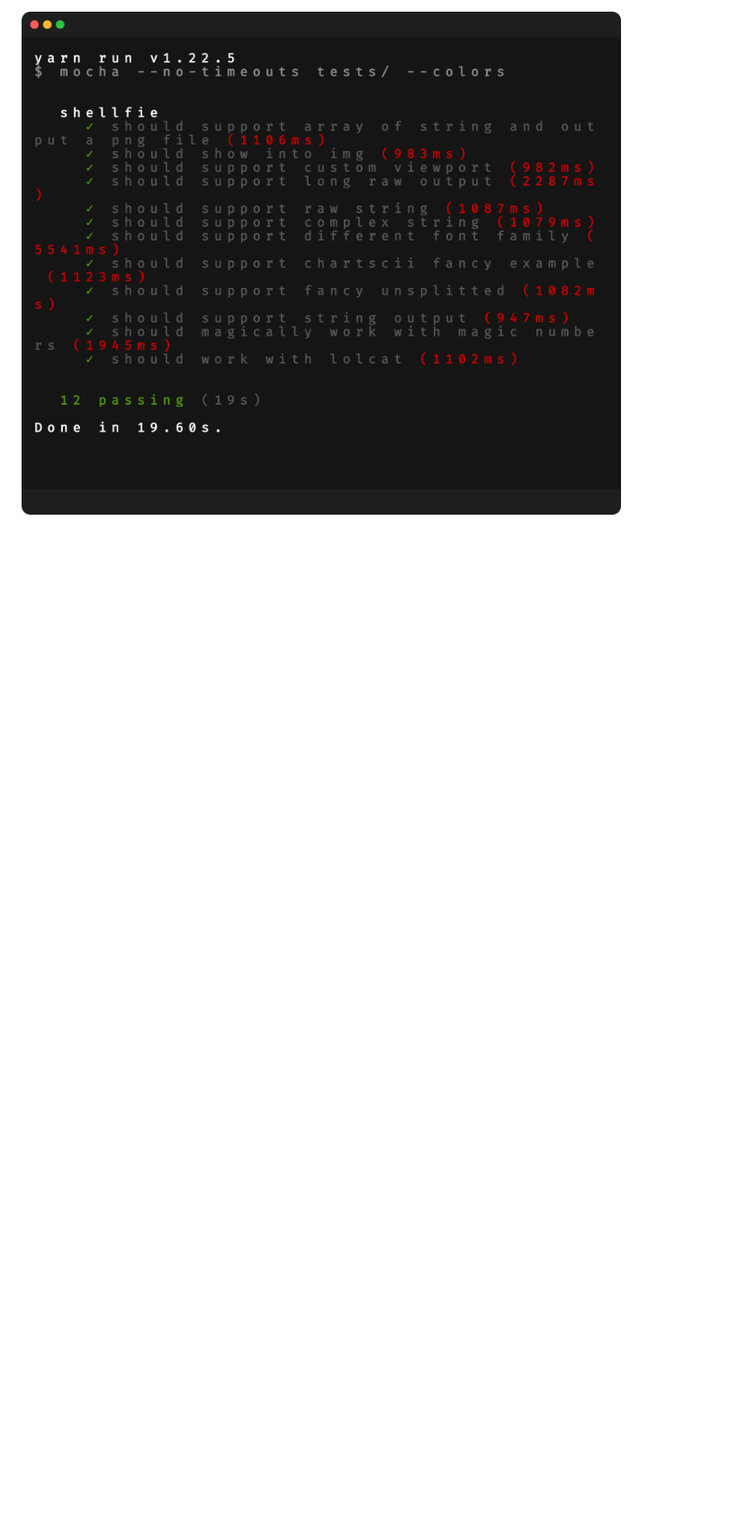
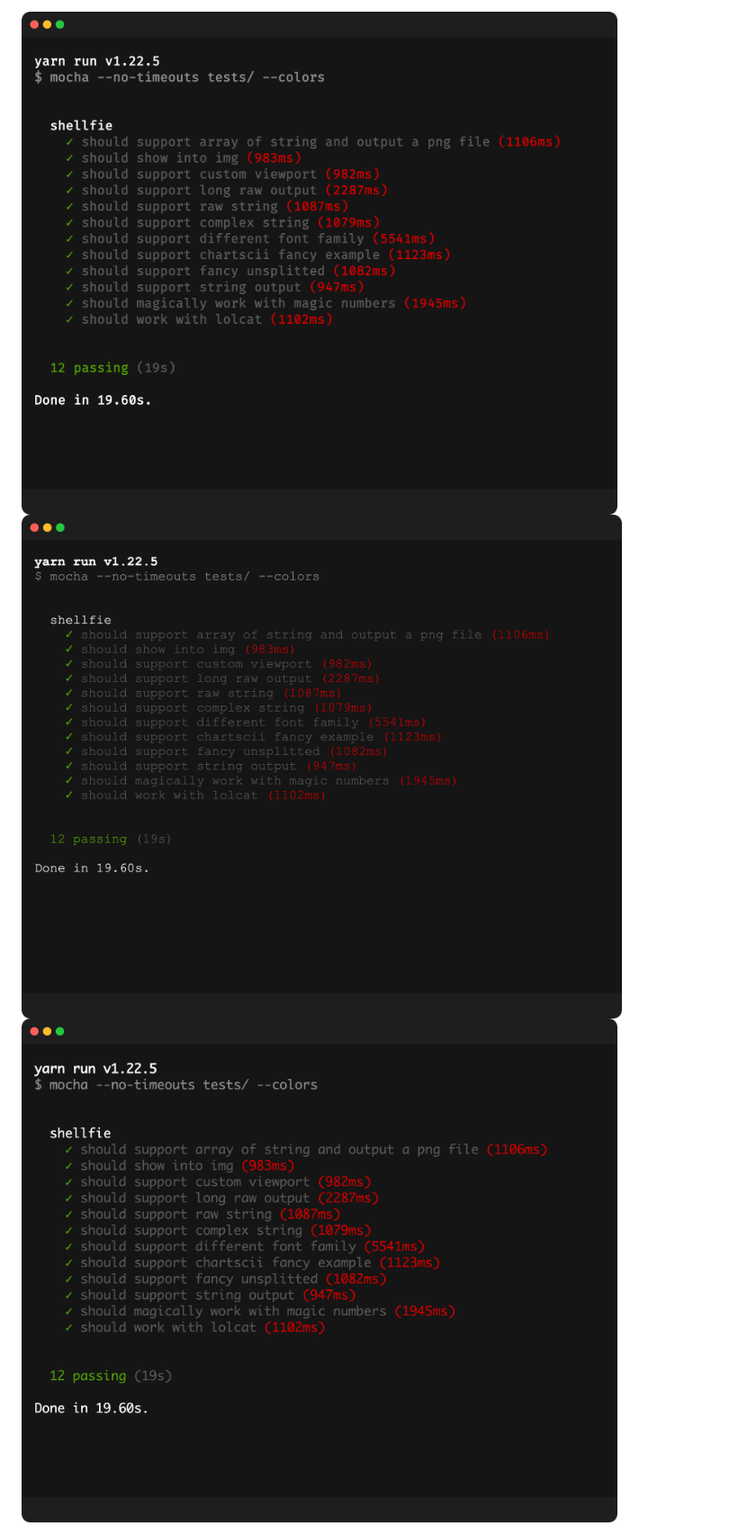
Before and after one commit to tool3/shellfie, a Markdown page: README.md, the part around the change printed below. Shown: that part at 90% size. Rendered like a GitHub page; pictures changed too: shellfies/fira.png, shellfies/monaco.png (added), shellfies/monospace.png (added); blank space fills up the shorter version.

Commit message:
docs: enhanced readme examples

````diff
--- a/README.md
+++ b/README.md
@@ -132,3 +134,5 @@ await shellfie(testResults, { name: 'fira', style: { fontFamily: 'Fira Code', fo
 ```
 
 <img src="./shellfies/fira.png" />
+<img src="./shellfies/monospace.png" />
+<img src="./shellfies/monaco.png" />
````
Also changed, not shown: other parts of README.md (+2 -0 lines), shellfies/shellfie.png, 1 other file.
